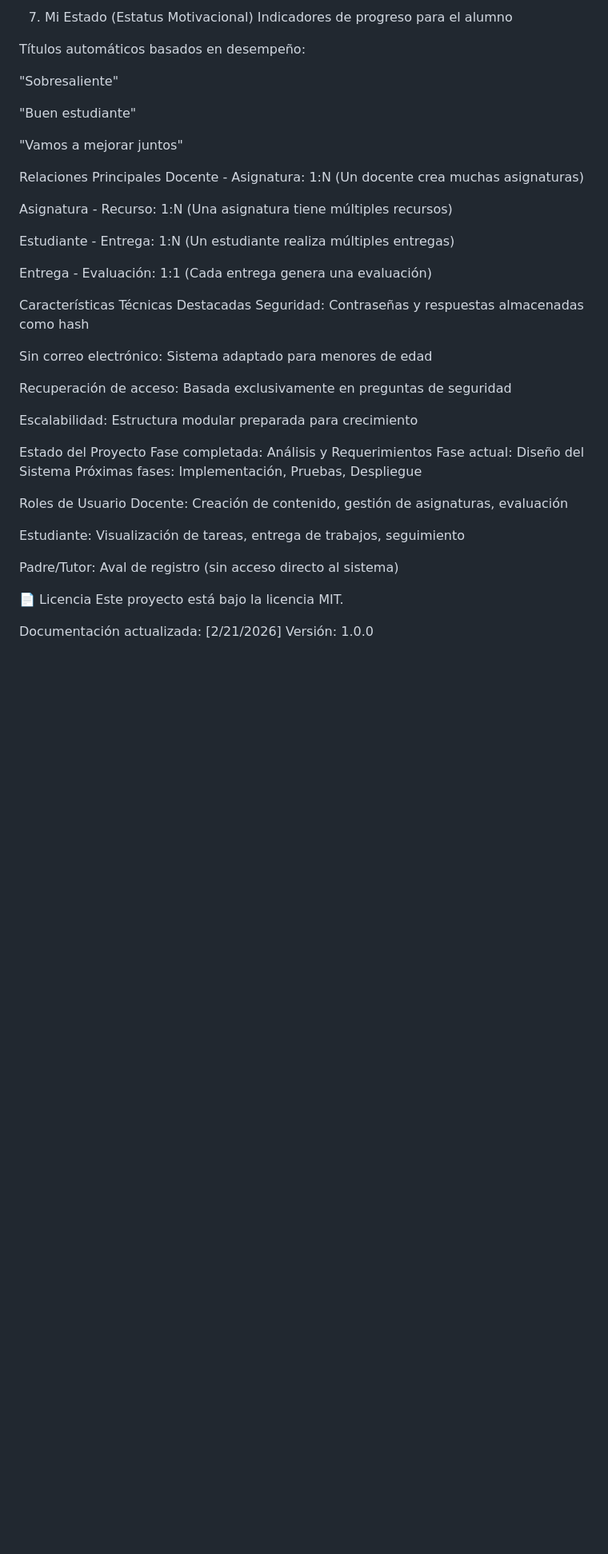
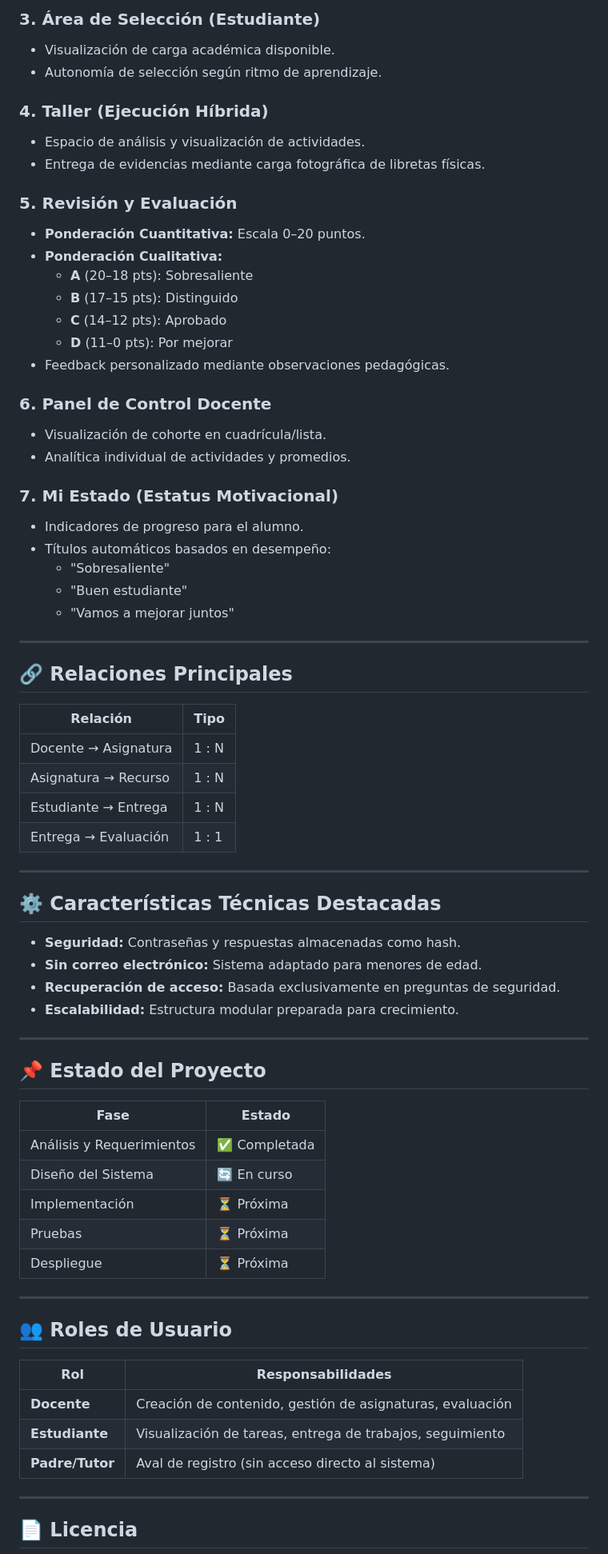
Before and after one commit to Alepro418/webquest, a Markdown page: README.md, the part around one of its changes. Shown at 80% size. GitHub-like rendering; blank space fills up the shorter version.

Commit message:
Revise README.md for clarity and formatting
Updated README.md to enhance formatting and structure, including section headers and improved descriptions.

```diff
--- a/README.md
+++ b/README.md
@@ -135,48 +140,75 @@ Analítica individual de actividades y promedios
 
-7. Mi Estado (Estatus Motivacional)
-Indicadores de progreso para el alumno
+### 3. Área de Selección (Estudiante)
+- Visualización de carga académica disponible.
+- Autonomía de selección según ritmo de aprendizaje.
 
-Títulos automáticos basados en desempeño:
+### 4. Taller (Ejecución Híbrida)
+- Espacio de análisis y visualización de actividades.
+- Entrega de evidencias mediante carga fotográfica de libretas físicas.
 
-"Sobresaliente"
+### 5. Revisión y Evaluación
+- **Ponderación Cuantitativa:** Escala 0–20 puntos.
+- **Ponderación Cualitativa:**
+  - **A** (20–18 pts): Sobresaliente
+  - **B** (17–15 pts): Distinguido
+  - **C** (14–12 pts): Aprobado
+  - **D** (11–0 pts): Por mejorar
+- Feedback personalizado mediante observaciones pedagógicas.
 
-"Buen estudiante"
+### 6. Panel de Control Docente
+- Visualización de cohorte en cuadrícula/lista.
+- Analítica individual de actividades y promedios.
 
-"Vamos a mejorar juntos"
+### 7. Mi Estado (Estatus Motivacional)
+- Indicadores de progreso para el alumno.
+- Títulos automáticos basados en desempeño:
+  - "Sobresaliente"
+  - "Buen estudiante"
+  - "Vamos a mejorar juntos"
 
- Relaciones Principales
-Docente - Asignatura: 1:N (Un docente crea muchas asignaturas)
+---
 
-Asignatura - Recurso: 1:N (Una asignatura tiene múltiples recursos)
+## 🔗 Relaciones Principales
 
-Estudiante - Entrega: 1:N (Un estudiante realiza múltiples entregas)
+| Relación                         | Tipo    |
+|----------------------------------|---------|
+| Docente → Asignatura             | 1 : N   |
+| Asignatura → Recurso             | 1 : N   |
+| Estudiante → Entrega             | 1 : N   |
+| Entrega → Evaluación             | 1 : 1   |
 
-Entrega - Evaluación: 1:1 (Cada entrega genera una evaluación)
+---
 
- Características Técnicas Destacadas
-Seguridad: Contraseñas y respuestas almacenadas como hash
+## ⚙️ Características Técnicas Destacadas
 
-Sin correo electrónico: Sistema adaptado para menores de edad
+- **Seguridad:** Contraseñas y respuestas almacenadas como hash.
+- **Sin correo electrónico:** Sistema adaptado para menores de edad.
+- **Recuperación de acceso:** Basada exclusivamente en preguntas de seguridad.
+- **Escalabilidad:** Estructura modular preparada para crecimiento.
 
-Recuperación de acceso: Basada exclusivamente en preguntas de seguridad
+---
 
-Escalabilidad: Estructura modular preparada para crecimiento
+## 📌 Estado del Proyecto
 
- Estado del Proyecto
- Fase completada: Análisis y Requerimientos
- Fase actual: Diseño del Sistema
- Próximas fases: Implementación, Pruebas, Despliegue
+| Fase                         | Estado         |
+|------------------------------|----------------|
+| Análisis y Requerimientos    | ✅ Completada  |
+| Diseño del Sistema           | 🔄 En curso    |
+| Implementación               | ⏳ Próxima     |
+| Pruebas                      | ⏳ Próxima     |
+| Despliegue                   | ⏳ Próxima     |
 
- Roles de Usuario
-Docente: Creación de contenido, gestión de asignaturas, evaluación
+---
 
-Estudiante: Visualización de tareas, entrega de trabajos, seguimiento
+## 👥 Roles de Usuario
 
-Padre/Tutor: Aval de registro (sin acceso directo al sistema)
+| Rol           | Responsabilidades                                 |
+|---------------|----------------------------------------------------|
+| **Docente**   | Creación de contenido, gestión de asignaturas, evaluación |
+| **Estudiante**| Visualización de tareas, entrega de trabajos, seguimiento |
+| **Padre/Tutor**| Aval de registro (sin acceso directo al sistema) |
 
-📄 Licencia
-Este proyecto está bajo la licencia MIT.
+---
 
-Documentación actualizada: [2/21/2026]
-Versión: 1.0.0
+## 📄 Licencia
 
```
Also changed, not shown: other parts of README.md (+113 -103 lines).
